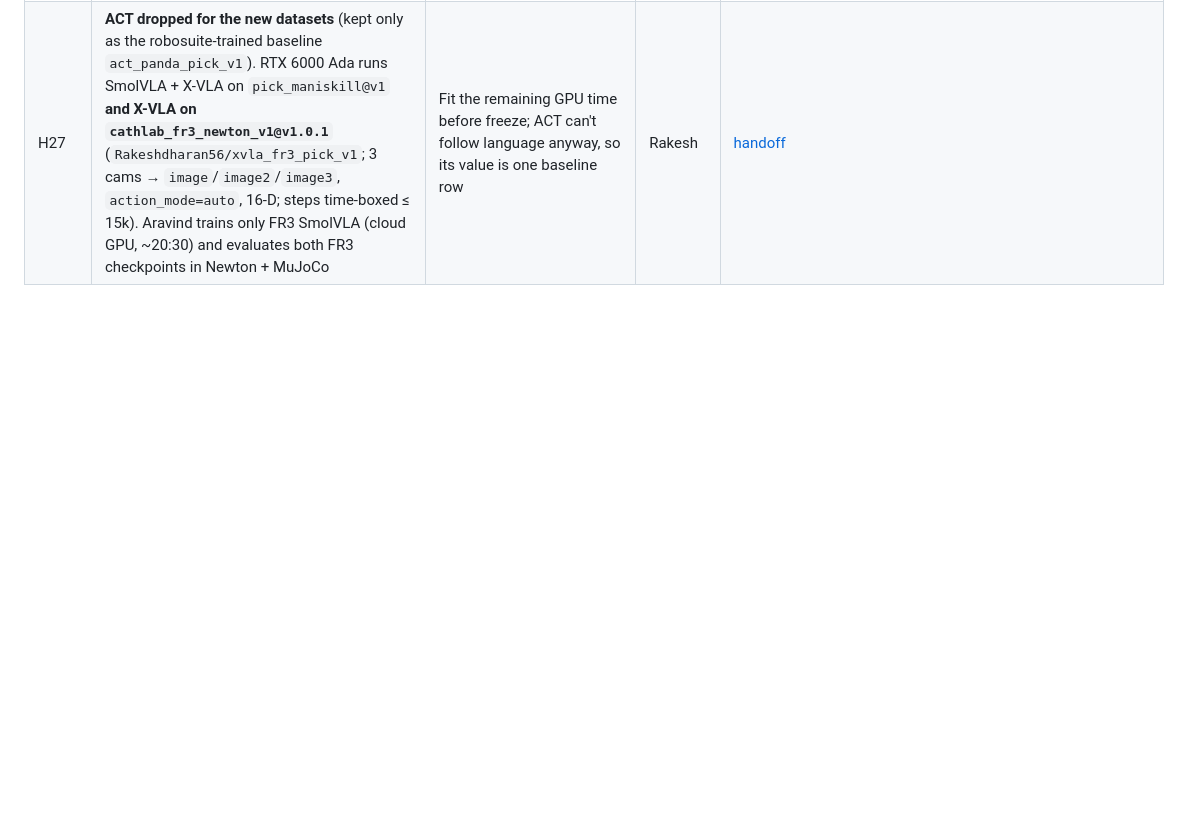
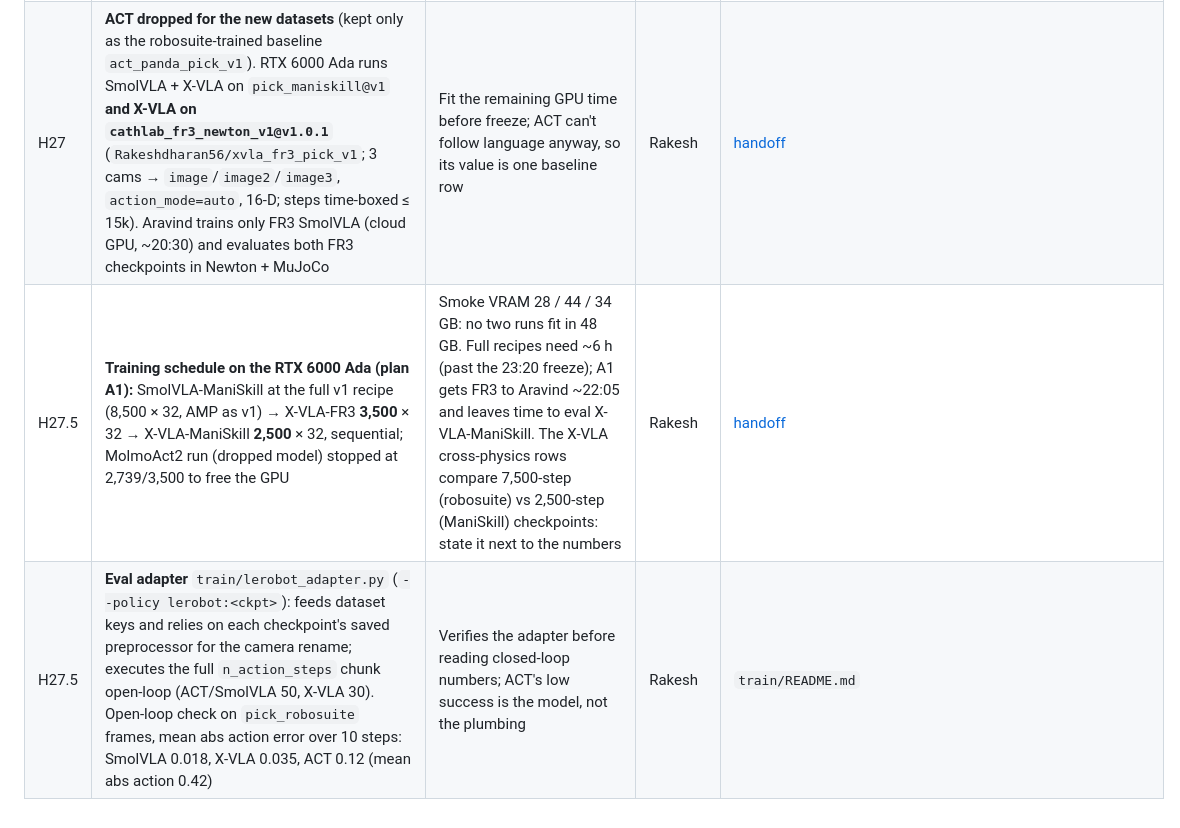
Before and after one commit to Rakeshdharan/vla-cathlab-companion, a Markdown page: docs/decisions.md, the part around the change. GitHub-like rendering; blank space fills up the shorter version.

Commit message:
docs(status): RTX 6000 Ada training schedule A1 (VRAM, s/step, ETAs), first cross-physics eval numbers

```diff
--- a/docs/decisions.md
+++ b/docs/decisions.md
@@ -54,3 +54,5 @@ One row per non-obvious decision. Newest at the bottom. These feed the pitch.
 | H26.5 | **Train ACT / SmolVLA / X-VLA on `pick_maniskill@v1`** (RTX 6000 Ada) with the exact v1 recipes (only dataset/repo ids differ; same steps × batch, so ≈ 1.5× more epochs on the smaller ManiSkill set) → `*_panda_maniskill_v1`; evaluate all 6 Panda checkpoints + the expert in robosuite and ManiSkill = the 2 × 2 cross-physics matrix. Co-training needs a merged dataset (`lerobot-edit-dataset --operation.type merge`): `lerobot-train` has no multi-dataset support. **Legacy `cathlab_handover_mujoco_v1` (left arm, 6 instruments) removed from the project records** | Train-on-A / test-on-B in both directions is the cleanest sim2sim evidence; identical recipes isolate the physics engine as the only variable | Rakesh | [handoff](handoffs/2026-10-23-maniskill-training-session.md) |
 | H26.5 | **Correction: no new FR3 MuJoCo dataset.** Aravind has exactly two datasets: `cathlab_fr3_newton_v1` (used; train on `v1.0.1`) and `cathlab_handover_mujoco_v1` (not used, out of the records). The planned `cathlab_fr3_mujoco_v1` is dropped; CPU MuJoCo is used only to *evaluate* FR3 checkpoints (sim2sim), not to train | Keep FR3 to one training dataset and spend the time on SmolVLA/X-VLA/ACT + eval | Rakesh | [handoff](handoffs/2026-10-23-aravind-part2-fr3-training.md) |
 | H27 | **ACT dropped for the new datasets** (kept only as the robosuite-trained baseline `act_panda_pick_v1`). RTX 6000 Ada runs SmolVLA + X-VLA on `pick_maniskill@v1` **and X-VLA on `cathlab_fr3_newton_v1@v1.0.1`** (`Rakeshdharan56/xvla_fr3_pick_v1`; 3 cams → `image`/`image2`/`image3`, `action_mode=auto`, 16-D; steps time-boxed ≤ 15k). Aravind trains only FR3 SmolVLA (cloud GPU, ~20:30) and evaluates both FR3 checkpoints in Newton + MuJoCo | Fit the remaining GPU time before freeze; ACT can't follow language anyway, so its value is one baseline row | Rakesh | [handoff](handoffs/2026-10-23-maniskill-training-session.md) |
+| H27.5 | **Training schedule on the RTX 6000 Ada (plan A1):** SmolVLA-ManiSkill at the full v1 recipe (8,500 × 32, AMP as v1) → X-VLA-FR3 **3,500** × 32 → X-VLA-ManiSkill **2,500** × 32, sequential; MolmoAct2 run (dropped model) stopped at 2,739/3,500 to free the GPU | Smoke VRAM 28 / 44 / 34 GB: no two runs fit in 48 GB. Full recipes need ~6 h (past the 23:20 freeze); A1 gets FR3 to Aravind ~22:05 and leaves time to eval X-VLA-ManiSkill. The X-VLA cross-physics rows compare 7,500-step (robosuite) vs 2,500-step (ManiSkill) checkpoints: state it next to the numbers | Rakesh | [handoff](handoffs/2026-10-23-maniskill-training-session.md) |
+| H27.5 | **Eval adapter** `train/lerobot_adapter.py` (`--policy lerobot:<ckpt>`): feeds dataset keys and relies on each checkpoint's saved preprocessor for the camera rename; executes the full `n_action_steps` chunk open-loop (ACT/SmolVLA 50, X-VLA 30). Open-loop check on `pick_robosuite` frames, mean abs action error over 10 steps: SmolVLA 0.018, X-VLA 0.035, ACT 0.12 (mean abs action 0.42) | Verifies the adapter before reading closed-loop numbers; ACT's low success is the model, not the plumbing | Rakesh | `train/README.md` |
```
Also changed, not shown: docs/STATUS.md (+13 -5 lines).
